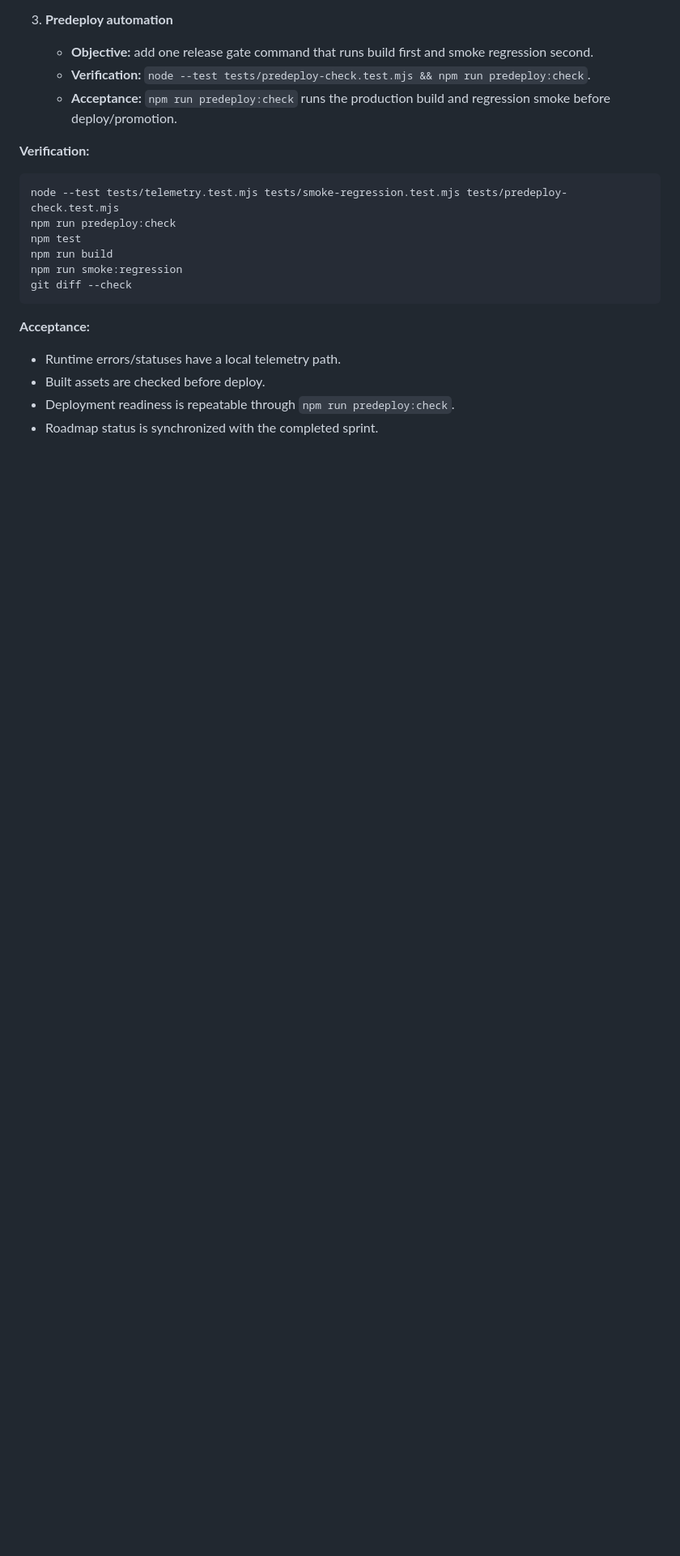
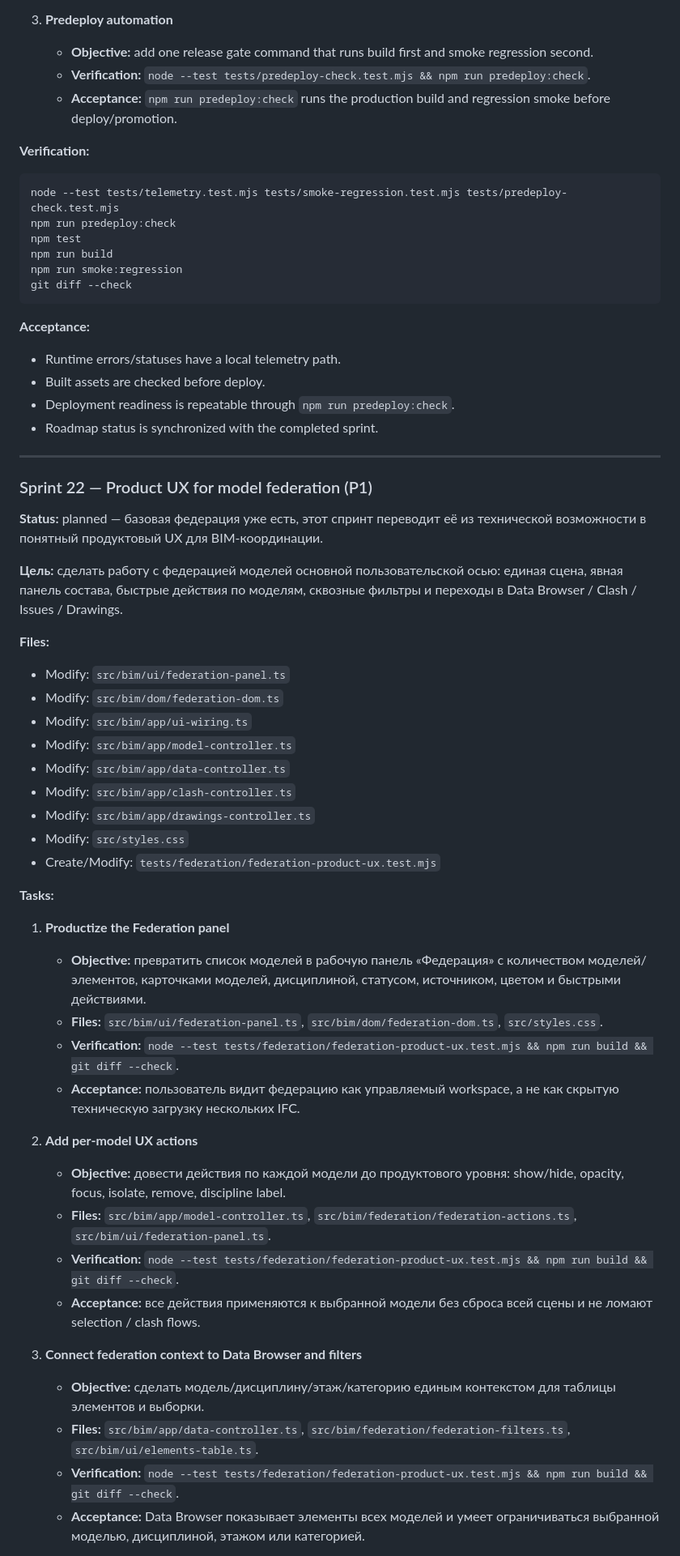
Before and after one commit to kventinbyratino/ifc-engine-wasm-km, a Markdown page: docs/plans/ifc-wasm-plan.md, the part around one of its changes. Shown at 81% size. GitHub-like rendering; blank space fills up the shorter version.

Commit message:
docs: add federation ux roadmap sprint

```diff
--- a/docs/plans/ifc-wasm-plan.md
+++ b/docs/plans/ifc-wasm-plan.md
@@ -1269,3 +1269,41 @@ git diff --check
 - Deployment readiness is repeatable through `npm run predeploy:check`.
 - Roadmap status is synchronized with the completed sprint.
 
+---
+
+### Sprint 22 — Product UX for model federation (P1)
+
+**Status:** planned — базовая федерация уже есть, этот спринт переводит её из технической возможности в понятный продуктовый UX для BIM-координации.
+
+**Цель:** сделать работу с федерацией моделей основной пользовательской осью: единая сцена, явная панель состава, быстрые действия по моделям, сквозные фильтры и переходы в Data Browser / Clash / Issues / Drawings.
+
+**Files:**
+- Modify: `src/bim/ui/federation-panel.ts`
+- Modify: `src/bim/dom/federation-dom.ts`
+- Modify: `src/bim/app/ui-wiring.ts`
+- Modify: `src/bim/app/model-controller.ts`
+- Modify: `src/bim/app/data-controller.ts`
+- Modify: `src/bim/app/clash-controller.ts`
+- Modify: `src/bim/app/drawings-controller.ts`
+- Modify: `src/styles.css`
+- Create/Modify: `tests/federation/federation-product-ux.test.mjs`
+
+**Tasks:**
+1. **Productize the Federation panel**
+   - **Objective:** превратить список моделей в рабочую панель «Федерация» с количеством моделей/элементов, карточками моделей, дисциплиной, статусом, источником, цветом и быстрыми действиями.
+   - **Files:** `src/bim/ui/federation-panel.ts`, `src/bim/dom/federation-dom.ts`, `src/styles.css`.
+   - **Verification:** `node --test tests/federation/federation-product-ux.test.mjs && npm run build && git diff --check`.
+   - **Acceptance:** пользователь видит федерацию как управляемый workspace, а не как скрытую техническую загрузку нескольких IFC.
+
+2. **Add per-model UX actions**
+   - **Objective:** довести действия по каждой модели до продуктового уровня: show/hide, opacity, focus, isolate, remove, discipline label.
+   - **Files:** `src/bim/app/model-controller.ts`, `src/bim/federation/federation-actions.ts`, `src/bim/ui/federation-panel.ts`.
+   - **Verification:** `node --test tests/federation/federation-product-ux.test.mjs && npm run build && git diff --check`.
+   - **Acceptance:** все действия применяются к выбранной модели без сброса всей сцены и не ломают selection / clash flows.
+
+3. **Connect federation context to Data Browser and filters**
+   - **Objective:** сделать модель/дисциплину/этаж/категорию единым контекстом для таблицы элементов и выборки.
+   - **Files:** `src/bim/app/data-controller.ts`, `src/bim/federation/federation-filters.ts`, `src/bim/ui/elements-table.ts`.
+   - **Verification:** `node --test tests/federation/federation-product-ux.test.mjs && npm run build && git diff --check`.
+   - **Acceptance:** Data Browser показывает элементы всех моделей и умеет ограничиваться выбранной моделью, дисциплиной, этажом или категорией.
+
```
Also changed, not shown: other parts of docs/plans/ifc-wasm-plan.md (+26 -1 lines).
